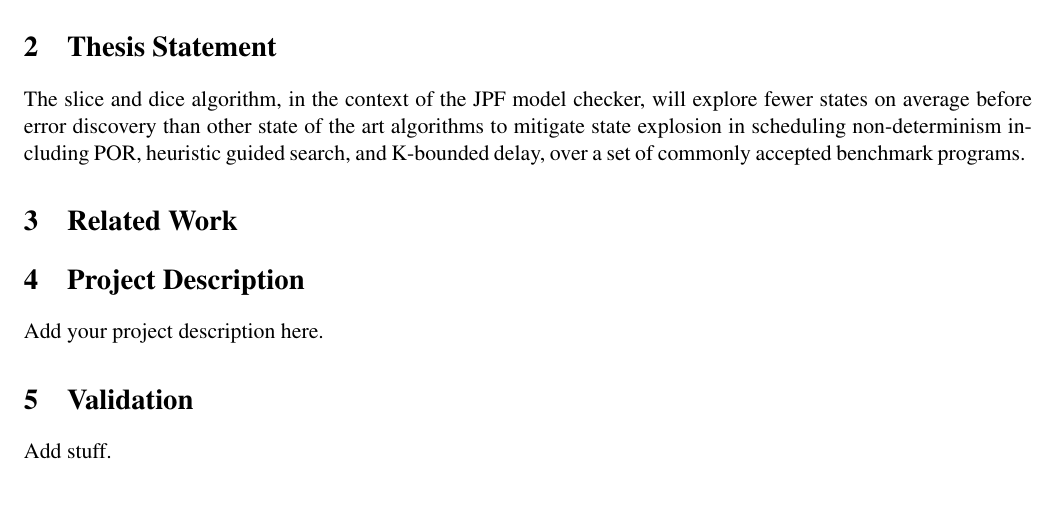
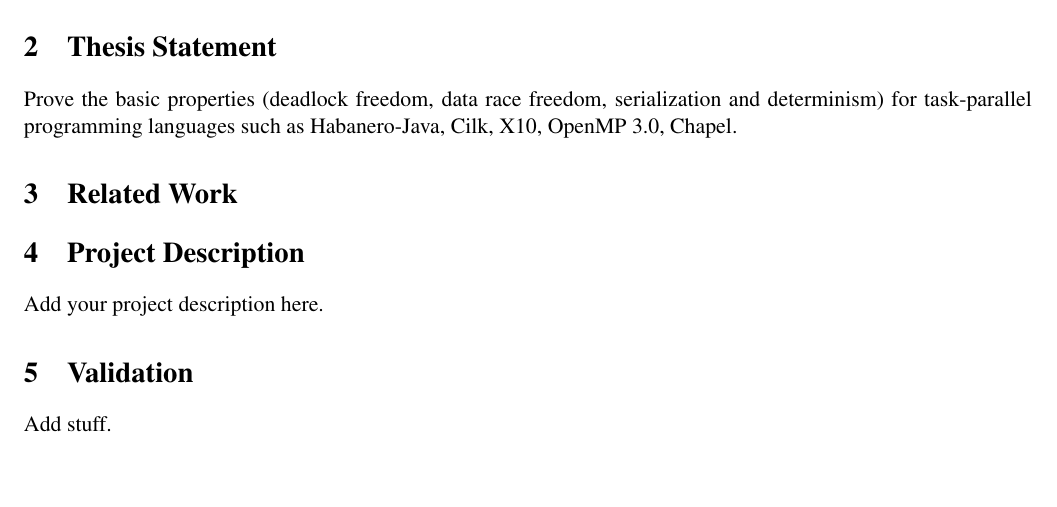
Before and after one commit to ericmercer/nakade-radha, a LaTeX paper (proposal/tex/proposal.tex, which reads proposal/tex/thesis-statement.tex): part of page 2 of 3, cut so that both start at the same text, the shorter picture padded with empty space. Compiled offline with pdfLaTeX; a missing bibliography style is replaced by a similar one.

Commit message:
Added thesis statement

```diff
--- a/proposal/tex/thesis-statement.tex
+++ b/proposal/tex/thesis-statement.tex
@@ -1,6 +1,2 @@
 \section{Thesis Statement}
-The slice and dice algorithm, in the context of the JPF model checker,
-will explore fewer states on average before error discovery than other
-state of the art algorithms to mitigate state explosion in scheduling
-non-determinism including POR, heuristic guided search, and K-bounded
-delay, over a set of commonly accepted benchmark programs.
+Prove the basic properties (deadlock freedom, data race freedom, serialization and determinism) for task-parallel programming languages such as Habanero-Java, Cilk, X10, OpenMP 3.0, Chapel.
```
